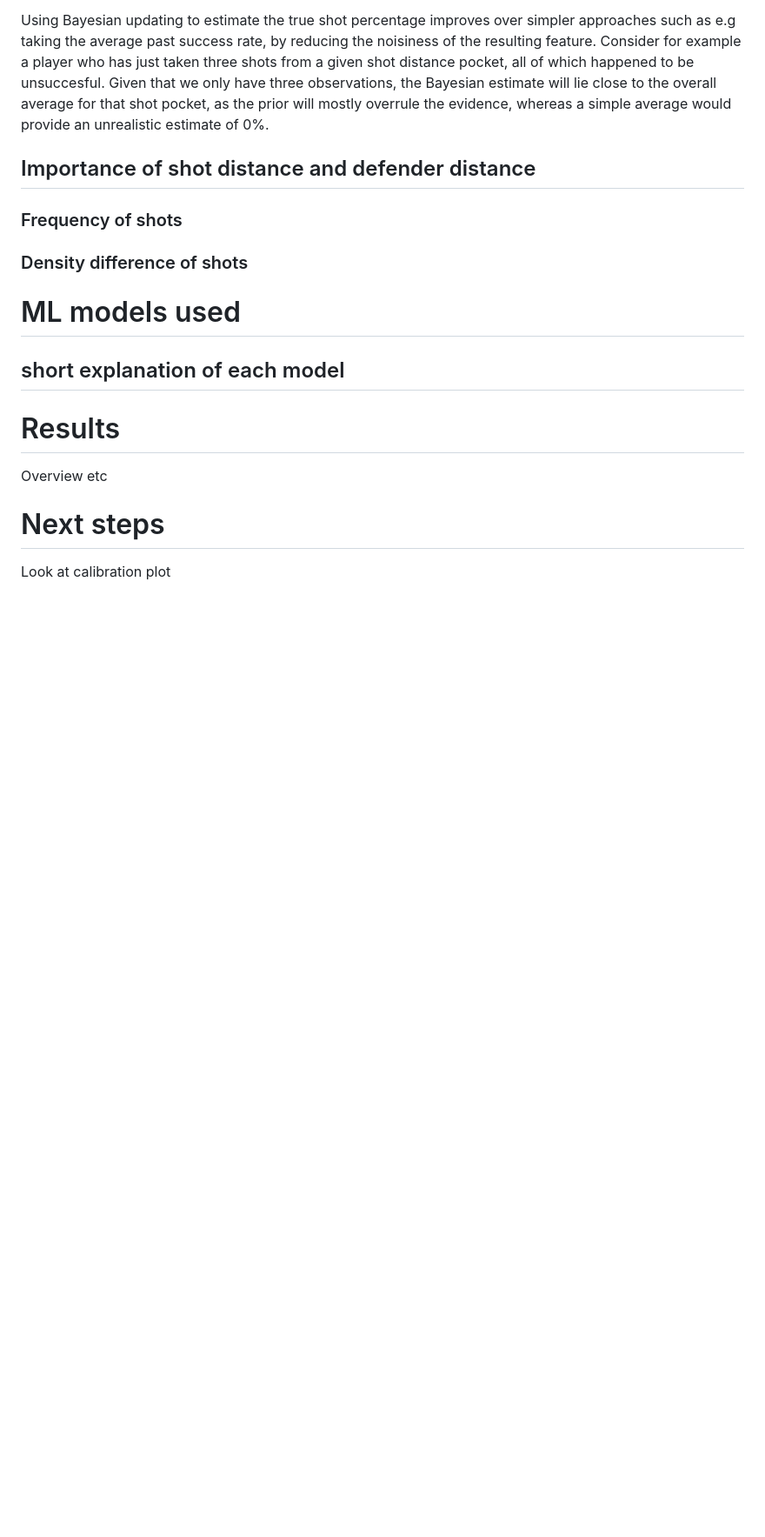
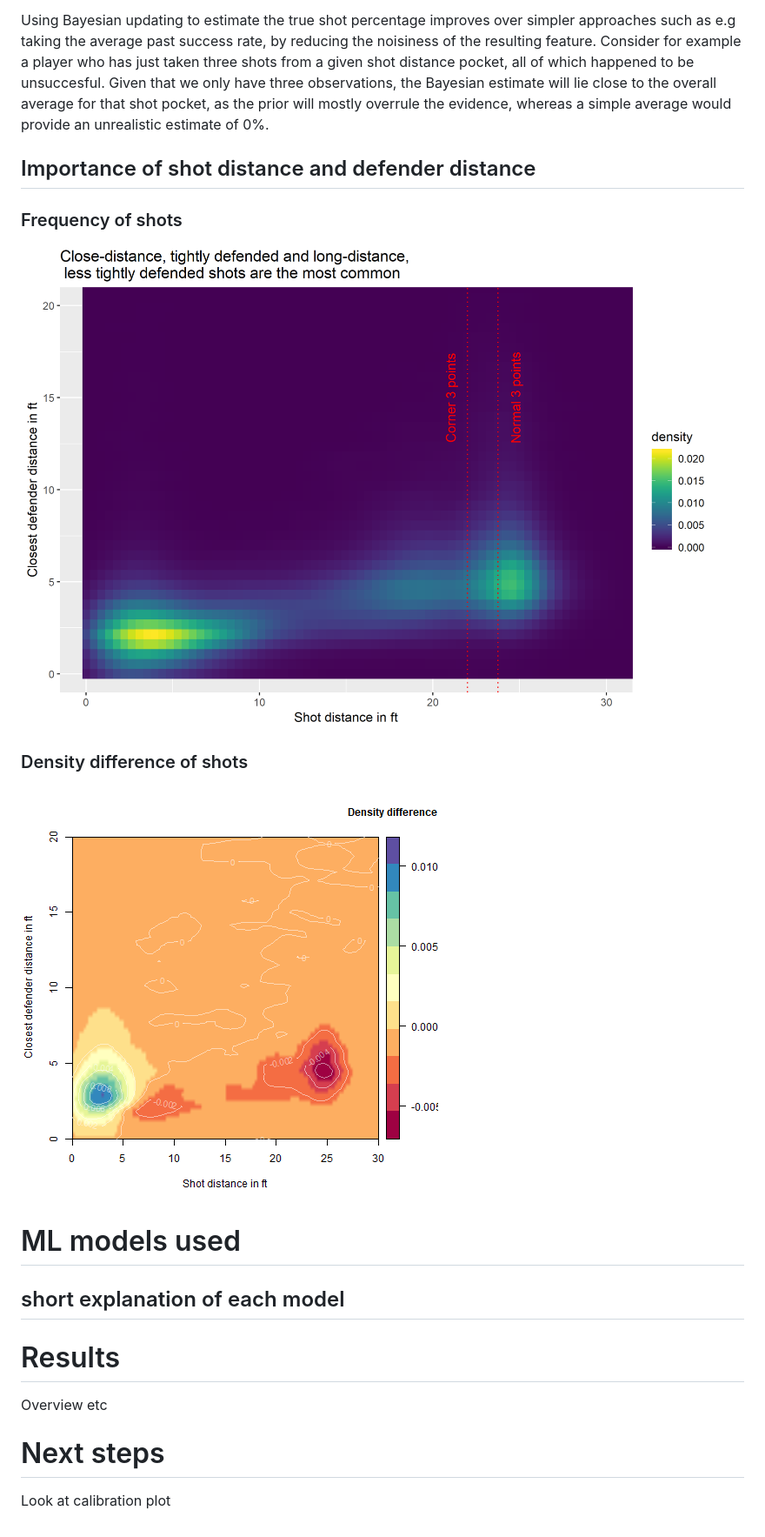
Before and after one commit to matsmaiwald/predicting_nba_shots, a Markdown page: Results.md, the part around the change. Shown: that part at 87% size. GitHub-like rendering; pictures changed too: Figs/02_eda_shot_density.png (added), Figs/02_eda_shot_density_diff.png (added); blank space fills up the shorter version.

Commit message:
Added images from eda

```diff
--- a/Results.md
+++ b/Results.md
@@ -46,7 +46,11 @@ Using Bayesian updating to estimate the true shot percentage improves over simpl
 
 ### Frequency of shots
 
+![Detailed results](Figs/02_eda_shot_density.png)
+
 ### Density difference of shots
+
+![Detailed results](Figs/02_eda_shot_density_diff.png)
 
 # ML models used
 
```
Also changed, not shown: 1 other file.
